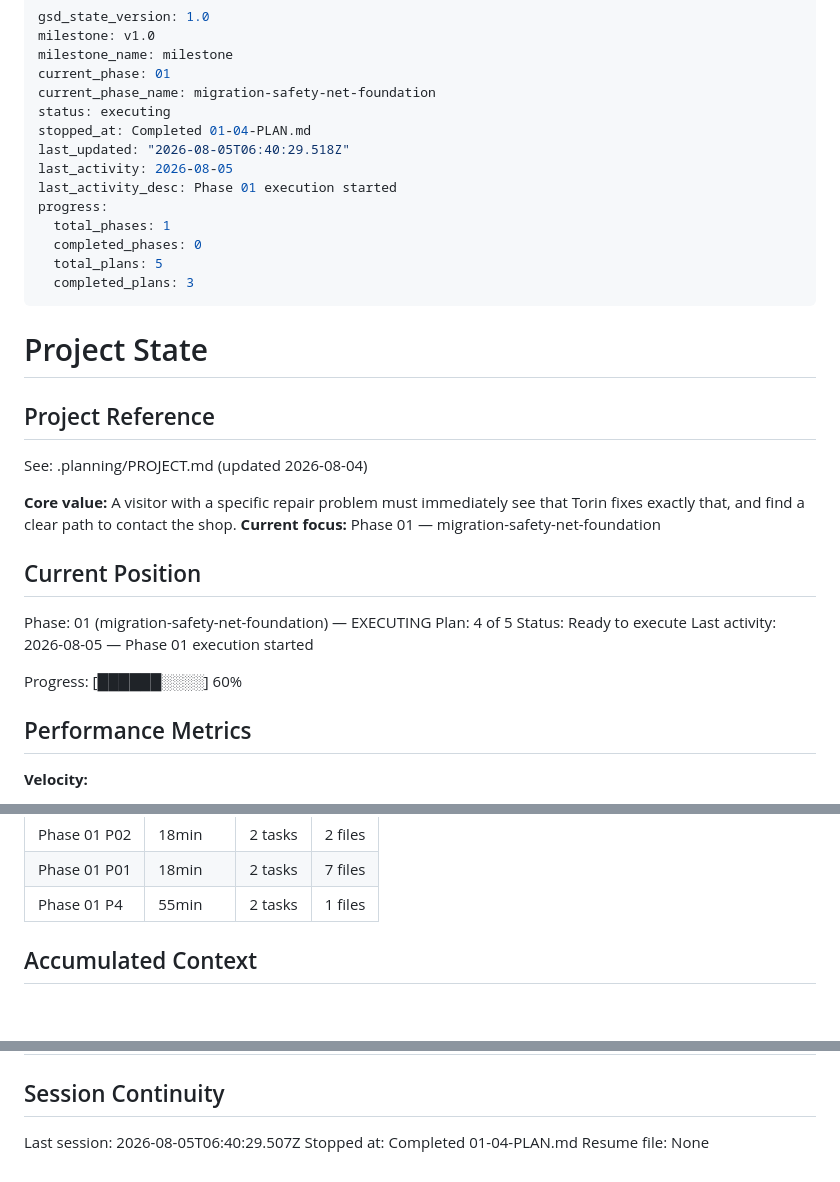
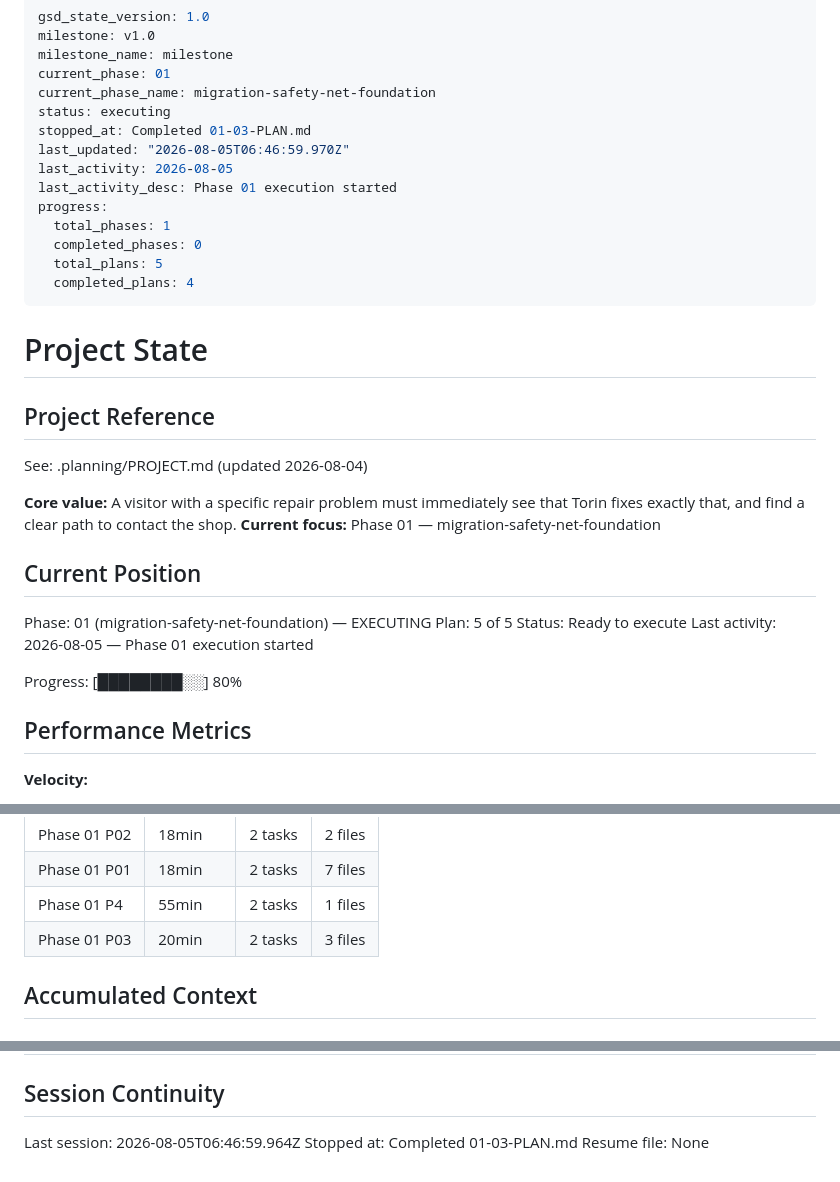
Before and after one commit to ifchy/torin-computers, a Markdown page: .planning/STATE.md, 3 parts joined by grey strips. Rendered like a GitHub page.

Commit message:
docs(01-03): complete backup-and-rollback-drill plan

```diff
--- a/.planning/STATE.md
+++ b/.planning/STATE.md
@@ -5,15 +5,15 @@ milestone_name: milestone
 current_phase: 01
 current_phase_name: migration-safety-net-foundation
 status: executing
-stopped_at: Completed 01-04-PLAN.md
-last_updated: "2026-08-05T06:40:29.518Z"
+stopped_at: Completed 01-03-PLAN.md
+last_updated: "2026-08-05T06:46:59.970Z"
 last_activity: 2026-08-05
 last_activity_desc: Phase 01 execution started
 progress:
   total_phases: 1
   completed_phases: 0
   total_plans: 5
-  completed_plans: 3
+  completed_plans: 4
 ---
 
 # Project State
@@ -28,11 +28,11 @@ See: .planning/PROJECT.md (updated 2026-08-04)
 ## Current Position
 
 Phase: 01 (migration-safety-net-foundation) — EXECUTING
-Plan: 4 of 5
+Plan: 5 of 5
 Status: Ready to execute
 Last activity: 2026-08-05 — Phase 01 execution started
 
-Progress: [██████░░░░] 60%
+Progress: [████████░░] 80%
 
 ## Performance Metrics
 
@@ -61,6 +61,7 @@ Progress: [██████░░░░] 60%
 | Phase 01 P02 | 18min | 2 tasks | 2 files |
 | Phase 01 P01 | 18min | 2 tasks | 7 files |
 | Phase 01 P4 | 55min | 2 tasks | 1 files |
+| Phase 01 P03 | 20min | 2 tasks | 3 files |
 
 ## Accumulated Context
 
@@ -102,6 +104,6 @@ Items acknowledged and carried forward from previous milestone close:
 
 ## Session Continuity
 
-Last session: 2026-08-05T06:40:29.507Z
-Stopped at: Completed 01-04-PLAN.md
+Last session: 2026-08-05T06:46:59.964Z
+Stopped at: Completed 01-03-PLAN.md
 Resume file: None
```
Also changed, not shown: other parts of .planning/STATE.md (+1 -0 lines), .planning/ROADMAP.md (+3 -3 lines), 1 other file.
